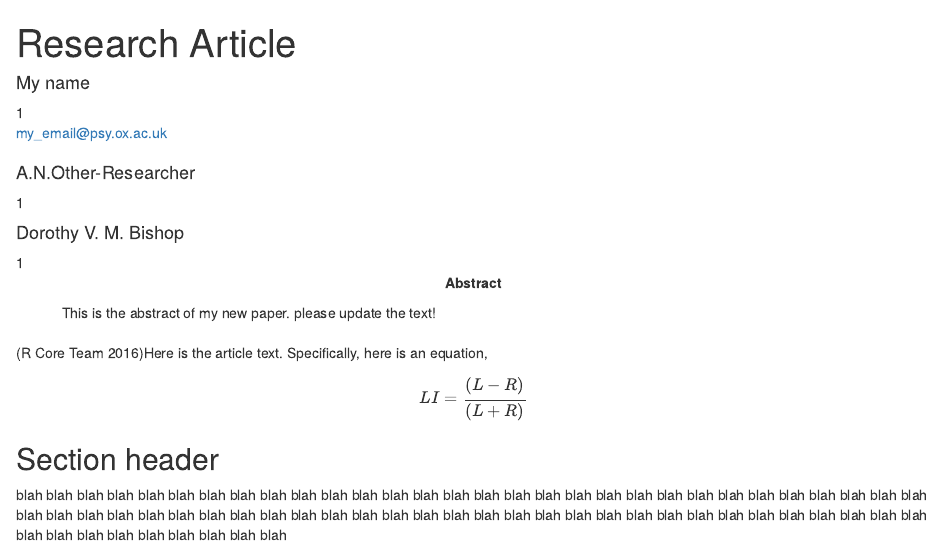
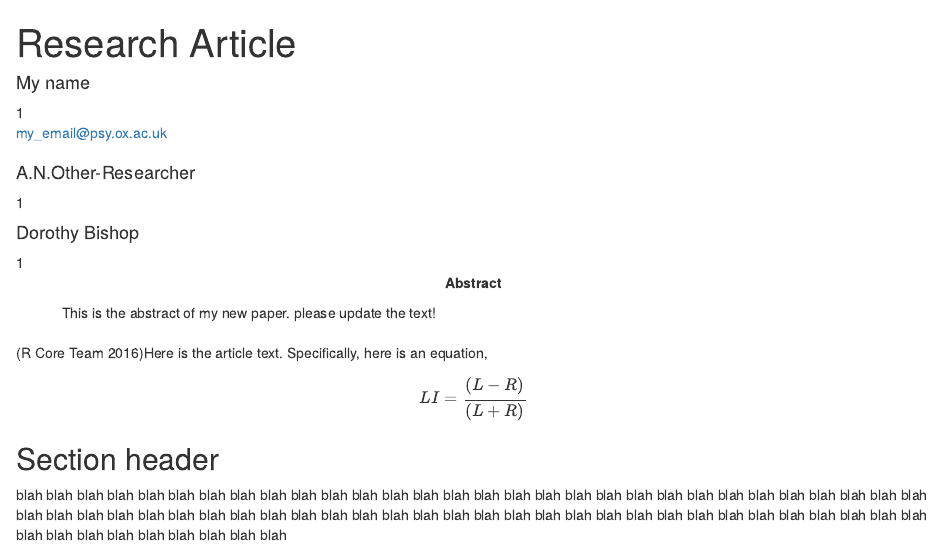
Before and after one commit to p1981thompson/OXanalyse, an R Markdown document (mymanuscript.Rmd): the page in a window 1100 px wide, from its top. Rendered offline with R 4.5, knitr and Pandoc, with nearby package versions; code that draws random numbers runs with fixed seeds of ours.

Commit message:
changed initials of DB

```diff
--- a/mymanuscript.Rmd
+++ b/mymanuscript.Rmd
@@ -10,7 +10,7 @@ author:
     email         : "my_email@psy.ox.ac.uk"
   - name          : "A.N.Other-Researcher"
     affiliation   : "1"
-  - name          : "Dorothy V. M. Bishop"
+  - name          : "Dorothy Bishop"
     affiliation   : "1"
 
 
```
